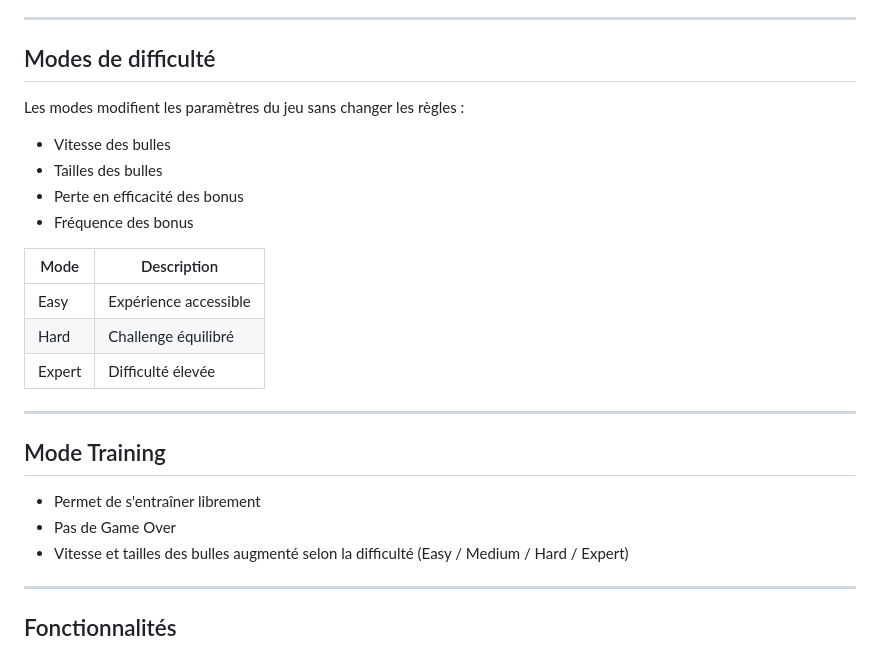
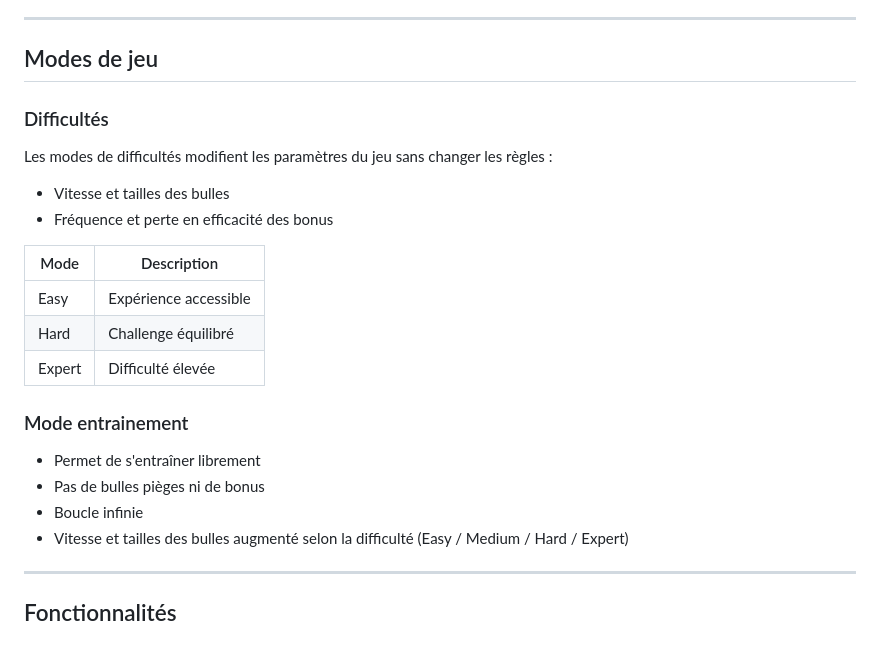
Before and after one commit to EnnioPilia/BubbleGame, a Markdown page: README.md, the part around one of its changes. Rendered like a GitHub page.

```diff
--- a/README.md
+++ b/README.md
@@ -120,14 +118,14 @@ Cliquer → Éviter → Survivre → Score
 
 ---
 
-##  Modes de difficulté
+##  Modes de jeu
 
-Les modes modifient les paramètres du jeu sans changer les règles :
+### Difficultés
 
-- Vitesse des bulles
-- Tailles des bulles
-- Perte en efficacité des bonus
-- Fréquence des bonus
+Les modes de difficultés modifient les paramètres du jeu sans changer les règles :
+
+- Vitesse et tailles des bulles
+- Fréquence et perte en efficacité des bonus
 
 | Mode   | Description |
 |--------|------------|
@@ -135,12 +133,13 @@ Les modes modifient les paramètres du jeu sans changer les règles :
 | Hard   | Challenge équilibré |
 | Expert | Difficulté élevée |
 
----
 
-##  Mode Training
+
+###  Mode entrainement
 
 - Permet de s'entraîner librement
-- Pas de Game Over
+- Pas de bulles pièges ni de bonus
+- Boucle infinie
 - Vitesse et tailles des bulles augmenté selon la difficulté (Easy / Medium / Hard / Expert)
 
 ---
```
Also changed, not shown: other parts of README.md (+12 -14 lines).
